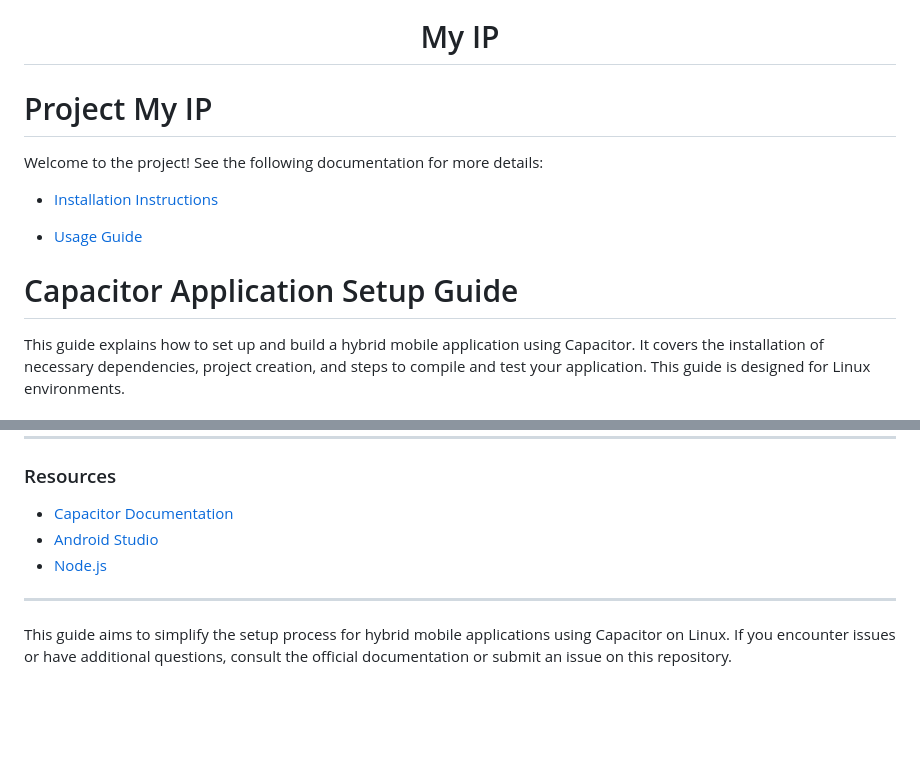
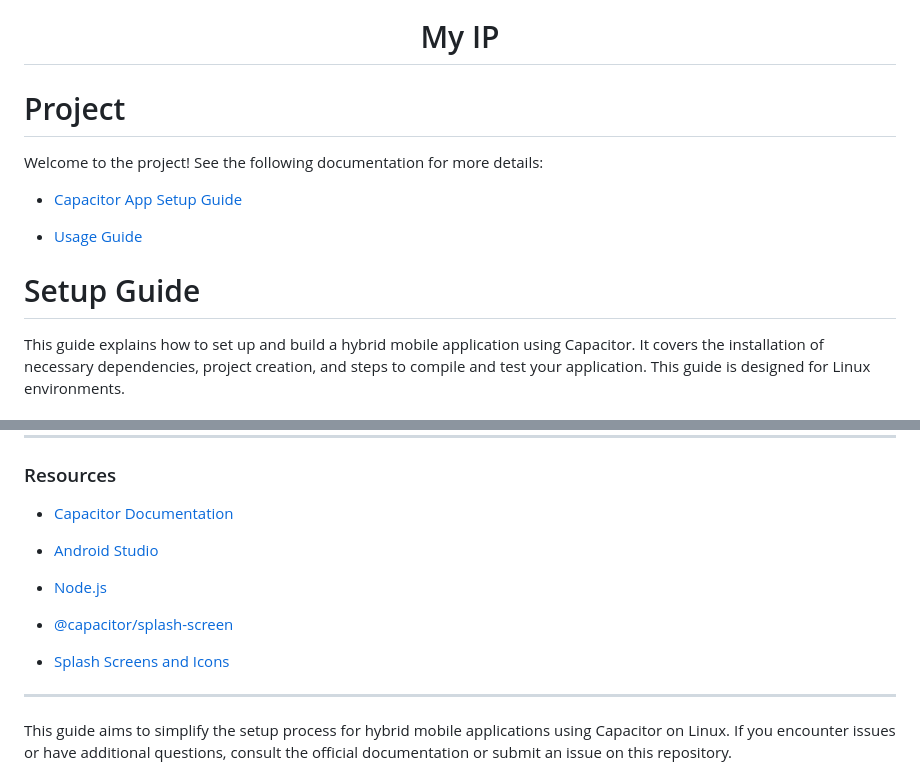
Before and after one commit to tatami-web/My-IP, a Markdown page: DOCUMENTATION.md, 2 parts joined by grey strips. Rendered like a GitHub page; blank space fills up the shorter version.

Commit message:
Documentation

```diff
--- a/DOCUMENTATION.md
+++ b/DOCUMENTATION.md
@@ -5,15 +5,15 @@
   <h1>My IP</h1>
 </div>
 
-# Project My IP
+# Project
 
 Welcome to the project! See the following documentation for more details:
 
-- [Installation Instructions](INSTALATION.md)
+- [Capacitor App Setup Guide](INSTALATION.md)
 
 - [Usage Guide](README.md)
 
-# Capacitor Application Setup Guide
+# Setup Guide
 
 This guide explains how to set up and build a hybrid mobile application using Capacitor. It covers the installation of necessary dependencies, project creation, and steps to compile and test your application. This guide is designed for Linux environments.
 
@@ -222,8 +222,15 @@ If you encounter issues with Node.js, update it using one of the following metho
 
 ### Resources
 - [Capacitor Documentation](https://capacitorjs.com/docs)
+
 - [Android Studio](https://developer.android.com/studio)
+
 - [Node.js](https://nodejs.org)
+
+- [@capacitor/splash-screen](https://capacitorjs.com/docs/apis/splash-screen)
+
+- [Splash Screens and Icons](https://capacitorjs.com/docs/guides/splash-screens-and-icons)
+
 
 ---
 
```
